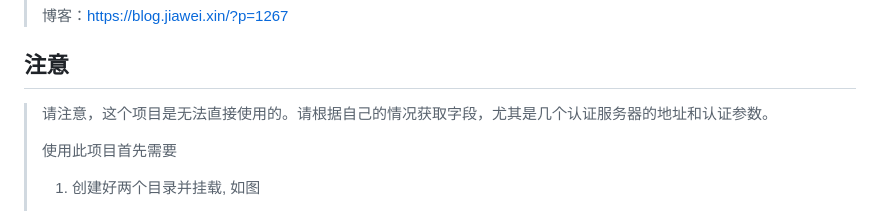
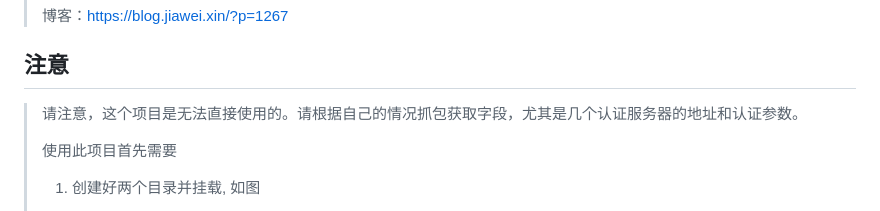
Before and after one commit to xinjiawei/iptv, a Markdown page: README.md, the part around the change. Drawn GitHub-style.

```diff
--- a/README.md
+++ b/README.md
@@ -12,7 +12,7 @@
 > 博客：https://blog.jiawei.xin/?p=1267
 ## 注意
 >
-> 请注意，这个项目是无法直接使用的。请根据自己的情况获取字段，尤其是几个认证服务器的地址和认证参数。
+> 请注意，这个项目是无法直接使用的。请根据自己的情况抓包获取字段，尤其是几个认证服务器的地址和认证参数。
 >
 > 使用此项目首先需要
 > 1. 创建好两个目录并挂载, 如图
```
